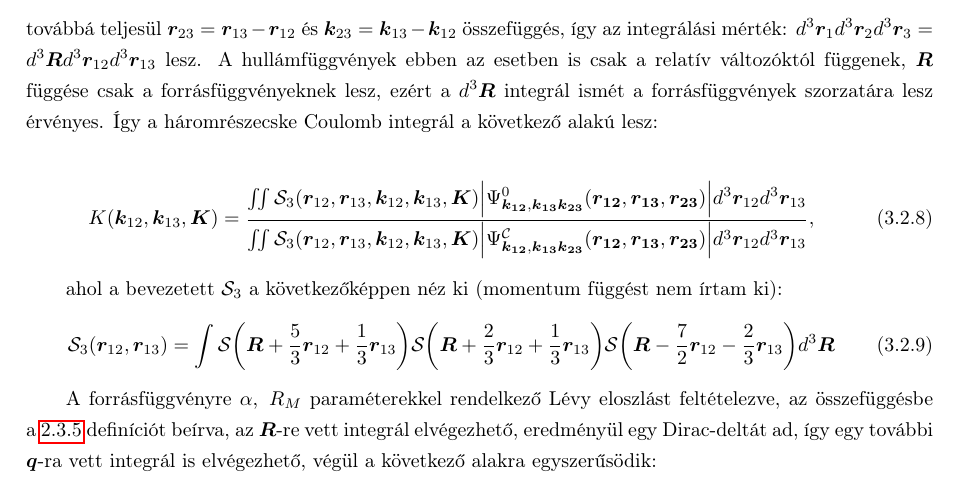
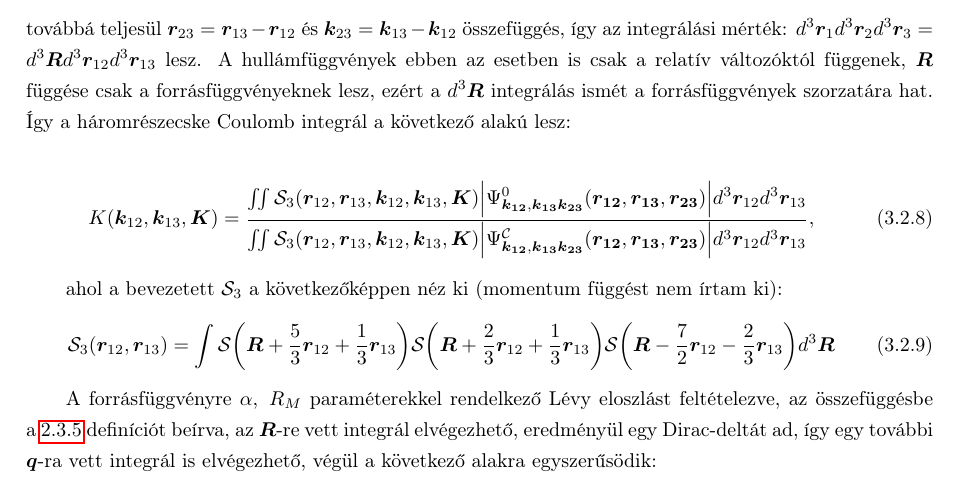
Before and after one commit to qati/MScThesis, a LaTeX document (dplm.tex): part of page 18 of 26, cut so that both start at the same text. Compiled offline with pdfLaTeX.

Commit message:
Coulomb int

```diff
--- a/dplm.tex
+++ b/dplm.tex
@@ -653,7 +653,7 @@ Kétrészecske esethez hasonlóan itt is bevezetjük a relatív koordinátákat,
 \bm{K} = \frac{\bm{p}_1+\bm{p}_2+\bm{p}_3}{3},
 \label{eq:CMF3}
 \end{equation}
-továbbá teljesül $\bm{r}_{23}=\bm{r}_{13}-\bm{r}_{12}$ és $\bm{k}_{23}=\bm{k}_{13}-\bm{k}_{12}$ összefüggés, így az integrálási mérték: $d^3 \bm{r}_1d^3 \bm{r}_2d^3 \bm{r}_3=d^3\bm{R} d^3\bm{r}_{12} d^3\bm{r}_{13}$ lesz. A hullámfüggvények ebben az esetben is csak a relatív változóktól függenek, $\bm{R}$ függése csak a forrásfüggvényeknek lesz, ezért a $d^3\bm{R}$ integrál ismét a forrásfüggvények szorzatára lesz érvényes. Így a háromrészecske Coulomb integrál a következő alakú lesz:
+továbbá teljesül $\bm{r}_{23}=\bm{r}_{13}-\bm{r}_{12}$ és $\bm{k}_{23}=\bm{k}_{13}-\bm{k}_{12}$ összefüggés, így az integrálási mérték: $d^3 \bm{r}_1d^3 \bm{r}_2d^3 \bm{r}_3=d^3\bm{R} d^3\bm{r}_{12} d^3\bm{r}_{13}$ lesz. A hullámfüggvények ebben az esetben is csak a relatív változóktól függenek, $\bm{R}$ függése csak a forrásfüggvényeknek lesz, ezért a $d^3\bm{R}$ integrálás ismét a forrásfüggvények szorzatára hat. Így a háromrészecske Coulomb integrál a következő alakú lesz:
 
 \begin{equation}
 K(\bm{k}_{12},\bm{k}_{13},\bm{K})=
```
Also changed, not shown: dplm.pdf.
